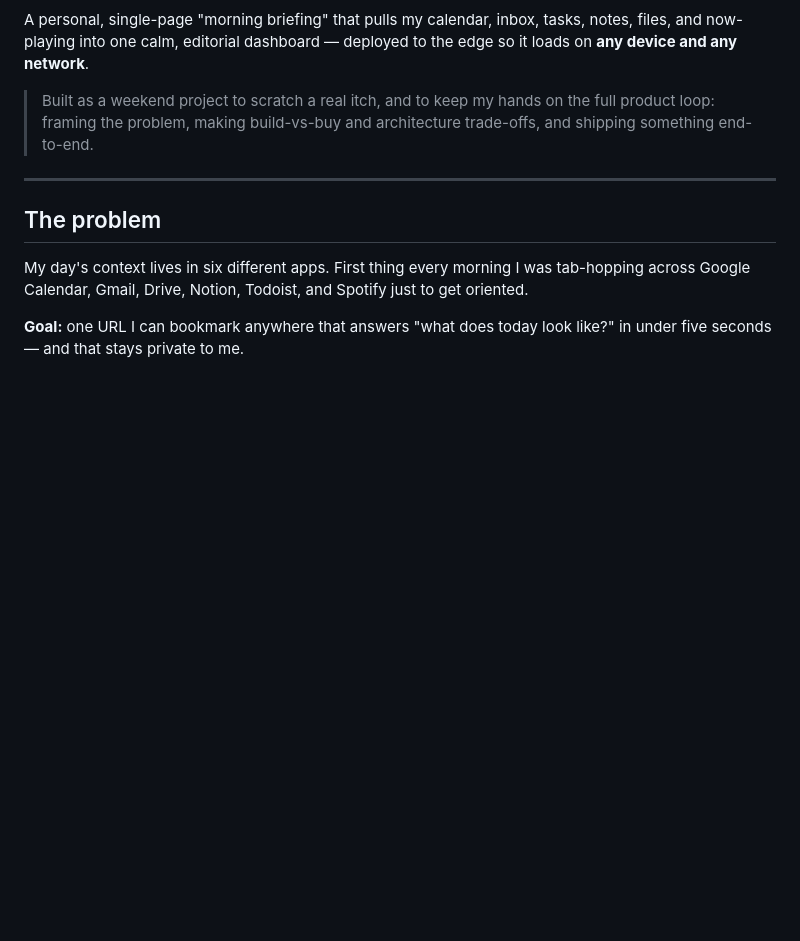
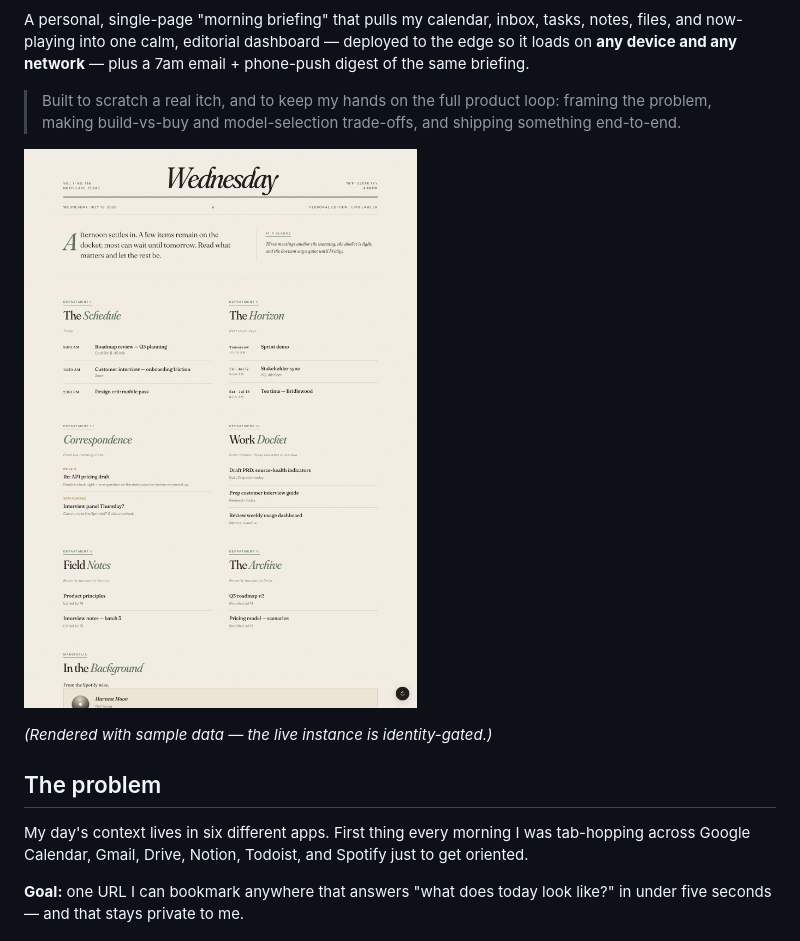
Before and after one commit to erlawler/daily-dispatch, a Markdown page: README.md, the part around one of its changes. Rendered like a GitHub page; pictures changed too: docs/screenshot.png (added); blank space fills up the shorter version.

```diff
--- a/README.md
+++ b/README.md
@@ -2,13 +5,16 @@
 
 A personal, single-page "morning briefing" that pulls my calendar, inbox, tasks,
 notes, files, and now-playing into one calm, editorial dashboard — deployed to the
-edge so it loads on **any device and any network**.
+edge so it loads on **any device and any network** — plus a 7am email + phone-push
+digest of the same briefing.
 
-> Built as a weekend project to scratch a real itch, and to keep my hands on the
-> full product loop: framing the problem, making build-vs-buy and architecture
-> trade-offs, and shipping something end-to-end.
+> Built to scratch a real itch, and to keep my hands on the full product loop:
+> framing the problem, making build-vs-buy and model-selection trade-offs, and
+> shipping something end-to-end.
 
----
+![The Daily Dispatch — editorial dashboard rendered with sample data](docs/screenshot.png)
+
+*(Rendered with sample data — the live instance is identity-gated.)*
 
 ## The problem
 
```
Also changed, not shown: other parts of README.md (+78 -25 lines), 14 other files.
